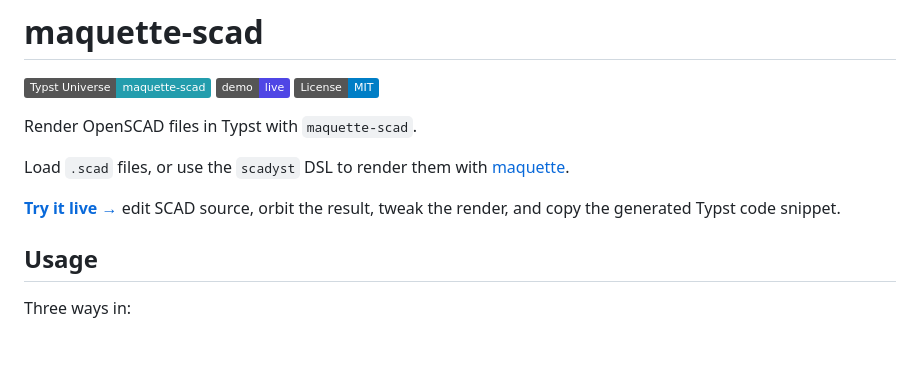
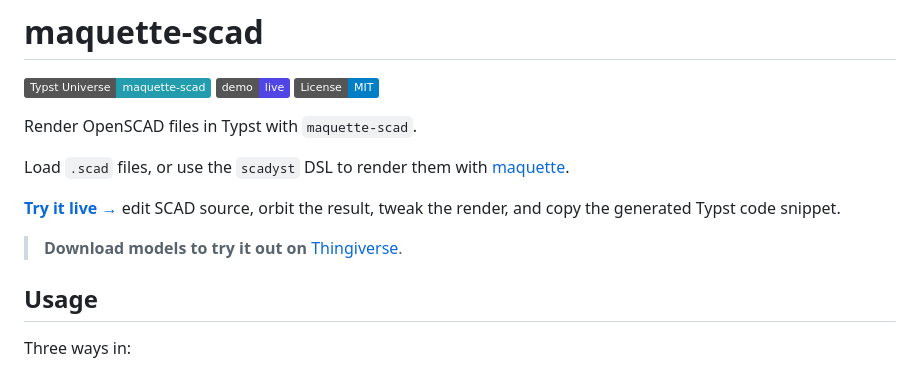
Before and after one commit to bernsteining/maquette, a Markdown page: crates/maquette-scad/README.md, the part around the change. GitHub-like rendering; badges without logos; blank space fills up the shorter version.

Commit message:
docs(readme): link where to download models to try each plugin

```diff
--- a/crates/maquette-scad/README.md
+++ b/crates/maquette-scad/README.md
@@ -9,6 +9,8 @@ Render OpenSCAD files in Typst with `maquette-scad`.
 Load `.scad` files, or use the `scadyst` DSL to render them with [maquette](https://github.com/bernsteining/maquette).
 
 **[Try it live →](https://bernsteining.github.io/maquette/?a=__scad__)**  edit SCAD source, orbit the result, tweak the render, and copy the generated Typst code snippet.
+
+> **Download models to try it out on** [Thingiverse](https://www.thingiverse.com/search?q=openscad&page=1).
 
 ## Usage
 
```
Also changed, not shown: crates/maquette-gltf/README.md (+4 -1 lines), 1 other file.
